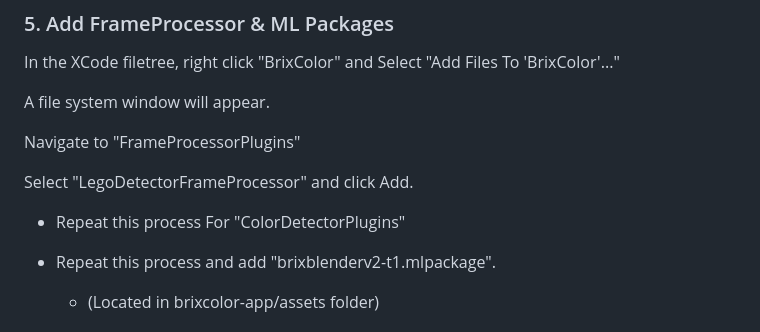
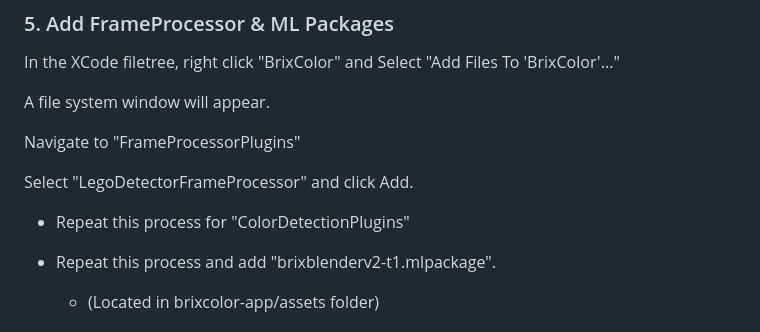
Before and after one commit to Losing-To-Bugs/BrixColor, a Markdown page: README.md, the part around the change. GitHub-like rendering.

```diff
--- a/README.md
+++ b/README.md
@@ -76,7 +76,7 @@ Navigate to "FrameProcessorPlugins"
 
 Select "LegoDetectorFrameProcessor" and click Add.
 
-- Repeat this process For "ColorDetectorPlugins"
+- Repeat this process for "ColorDetectionPlugins"
 
 - Repeat this process and add "brixblenderv2-t1.mlpackage".
   - (Located in brixcolor-app/assets folder)
```
